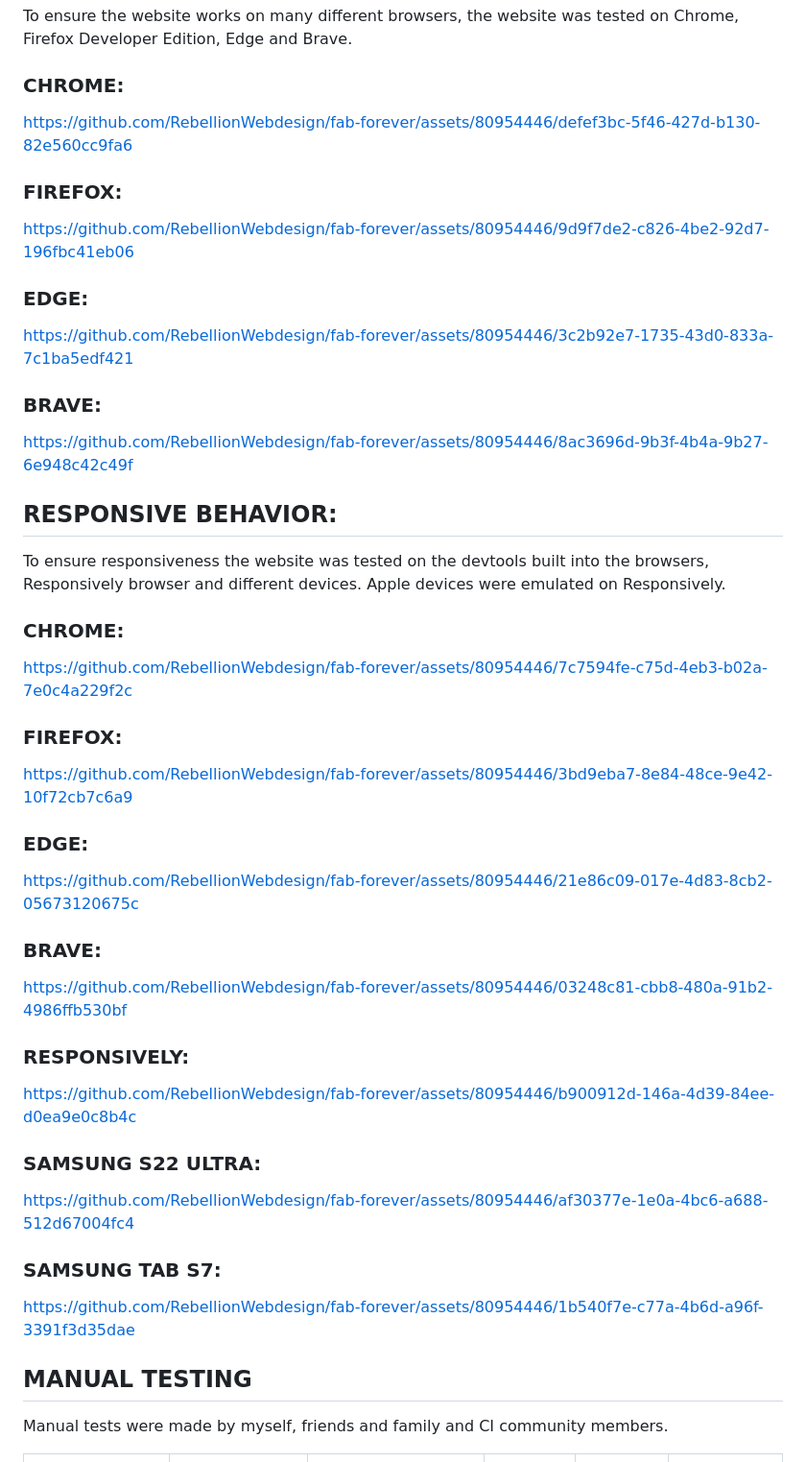
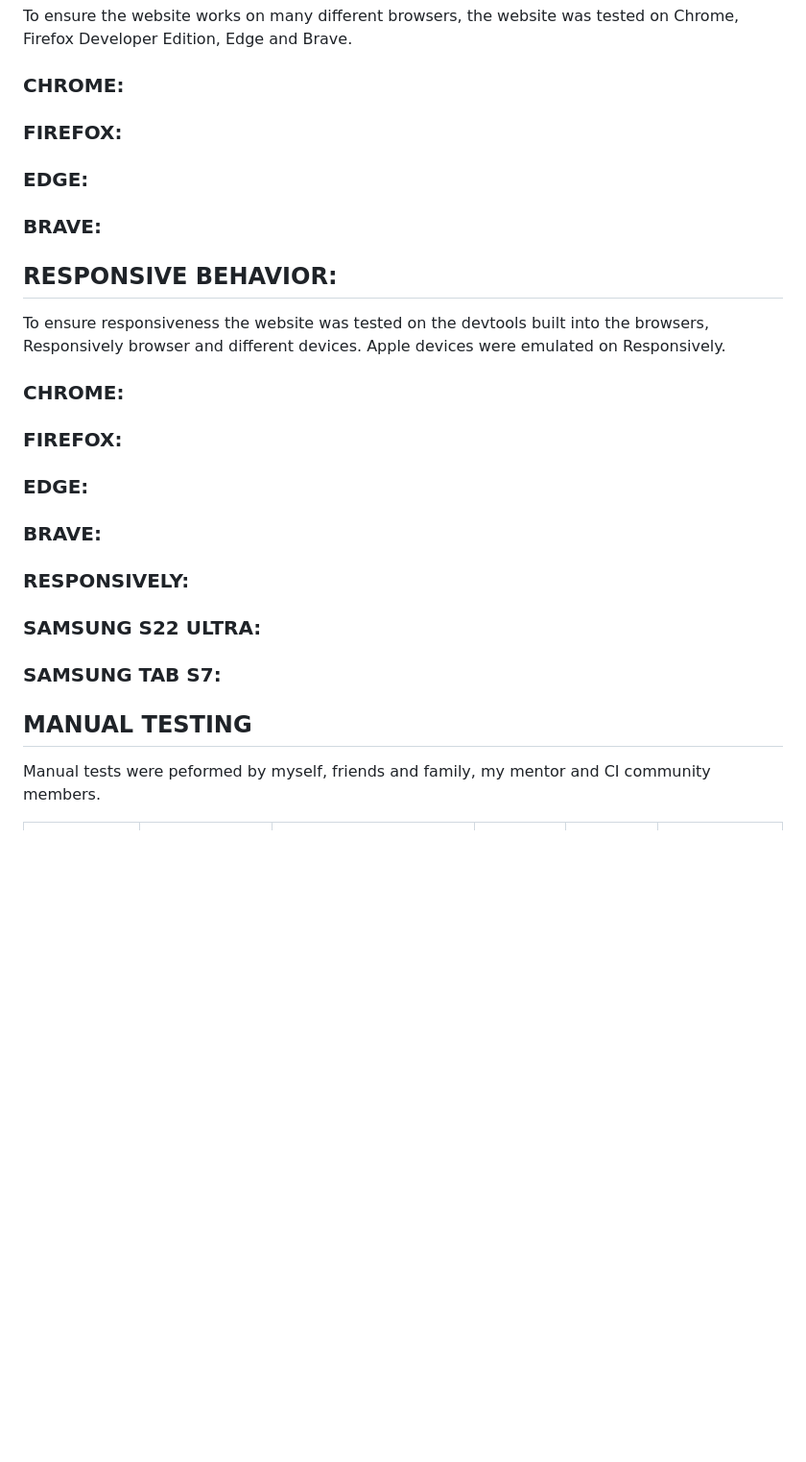
Before and after one commit to RebellionWebdesign/tasker, a Markdown page: TESTING.MD, the part around one of its changes. Shown at 96% size. Rendered like a GitHub page; blank space fills up the shorter version.

```diff
--- a/TESTING.MD
+++ b/TESTING.MD
@@ -6,19 +6,19 @@ To ensure the website works on many different browsers, the website was tested o
 
 ### CHROME:
 
-https://github.com/RebellionWebdesign/fab-forever/assets/80954446/defef3bc-5f46-427d-b130-82e560cc9fa6
+
 
 ### FIREFOX:
 
-https://github.com/RebellionWebdesign/fab-forever/assets/80954446/9d9f7de2-c826-4be2-92d7-196fbc41eb06
+
 
 ### EDGE:
 
-https://github.com/RebellionWebdesign/fab-forever/assets/80954446/3c2b92e7-1735-43d0-833a-7c1ba5edf421
+
 
 ### BRAVE:
 
-https://github.com/RebellionWebdesign/fab-forever/assets/80954446/8ac3696d-9b3f-4b4a-9b27-6e948c42c49f
+
 
 ## RESPONSIVE BEHAVIOR:
 
@@ -26,36 +26,34 @@ To ensure responsiveness the website was tested on the devtools built into the b
 
 ### CHROME:
 
-https://github.com/RebellionWebdesign/fab-forever/assets/80954446/7c7594fe-c75d-4eb3-b02a-7e0c4a229f2c
+
 
 ### FIREFOX:
 
-https://github.com/RebellionWebdesign/fab-forever/assets/80954446/3bd9eba7-8e84-48ce-9e42-10f72cb7c6a9
+
 
 ### EDGE:
 
-https://github.com/RebellionWebdesign/fab-forever/assets/80954446/21e86c09-017e-4d83-8cb2-05673120675c
+
 
 ### BRAVE:
 
-https://github.com/RebellionWebdesign/fab-forever/assets/80954446/03248c81-cbb8-480a-91b2-4986ffb530bf
+
 
 ### RESPONSIVELY:
 
-https://github.com/RebellionWebdesign/fab-forever/assets/80954446/b900912d-146a-4d39-84ee-d0ea9e0c8b4c
+
 
 ### SAMSUNG S22 ULTRA:
 
-https://github.com/RebellionWebdesign/fab-forever/assets/80954446/af30377e-1e0a-4bc6-a688-512d67004fc4
+
 
 ### SAMSUNG TAB S7:
 
-https://github.com/RebellionWebdesign/fab-forever/assets/80954446/1b540f7e-c77a-4b6d-a96f-3391f3d35dae
+
 
 ## MANUAL TESTING
 
-Manual tests were made by myself, friends and family and CI community members.
-
-
+Manual tests were peformed by myself, friends and family, my mentor and CI community members.
 
 |             FEATURE              |               ACTION               |               EXPECTED RESULT               | TESTED | PASSED | COMMENT |
```
Also changed, not shown: other parts of TESTING.MD (+25 -102 lines).
